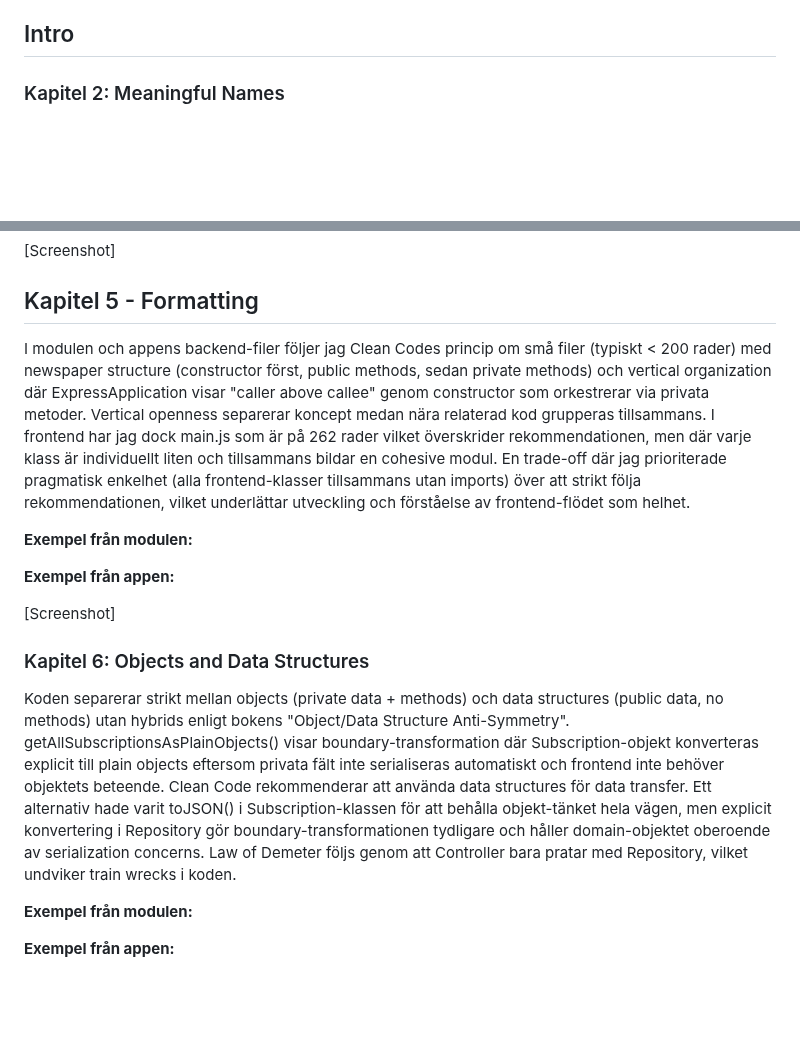
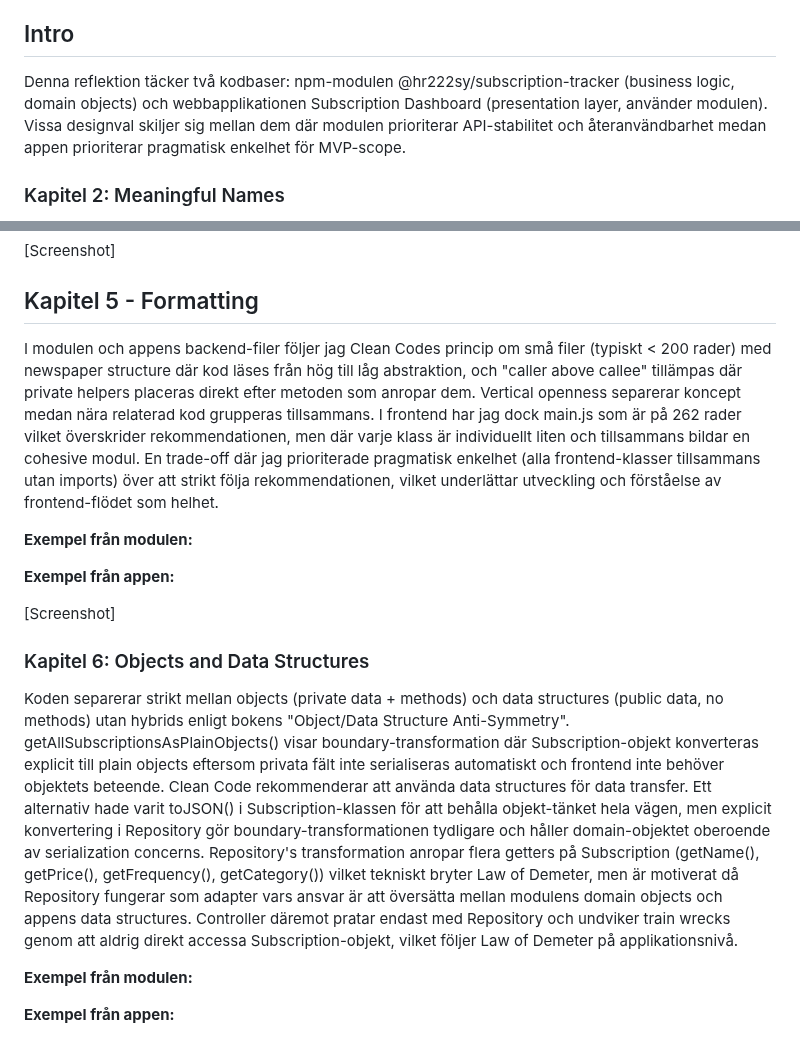
Before and after one commit to HannaRV/subscription-dashboard, a Markdown page: reflektion.md, 2 parts joined by grey strips. Drawn GitHub-style; blank space fills up the shorter version.

Commit message:
Update reflektin.md

```diff
--- a/reflektion.md
+++ b/reflektion.md
@@ -6,6 +6,9 @@
 **Projekt:** Subscription Dashboard
 
 ## Intro
+
+Denna reflektion täcker två kodbaser: npm-modulen @hr222sy/subscription-tracker (business logic, domain objects) och webbapplikationen Subscription Dashboard (presentation layer, använder modulen). Vissa designval skiljer sig mellan dem
+där modulen prioriterar API-stabilitet och återanvändbarhet medan appen prioriterar pragmatisk enkelhet för MVP-scope.
 
 ### Kapitel 2: Meaningful Names
 Både modulen och applikationen följer Clean Codes namngivningsprinciper konsekvent med substantivnamn för klasser och verbnamn för metoder.
@@ -43,7 +46,7 @@ Jag har strävat efter att hålla koden så självdokumenterande som möjligt f
 
 
 ## Kapitel 5 - Formatting
-I modulen och appens backend-filer följer jag Clean Codes princip om små filer (typiskt < 200 rader) med newspaper structure (constructor först, public methods, sedan private methods) och vertical organization där ExpressApplication visar "caller above callee" genom constructor som orkestrerar via privata metoder. Vertical openness separerar koncept medan nära relaterad kod grupperas tillsammans. I frontend har jag dock main.js som är på 262 rader vilket överskrider rekommendationen, men där varje klass är individuellt liten och tillsammans bildar en cohesive modul. En trade-off där jag prioriterade pragmatisk enkelhet (alla frontend-klasser tillsammans utan imports) över att strikt följa rekommendationen, vilket underlättar utveckling och förståelse av frontend-flödet som helhet.
+I modulen och appens backend-filer följer jag Clean Codes princip om små filer (typiskt < 200 rader) med newspaper structure där kod läses från hög till låg abstraktion, och "caller above callee" tillämpas där private helpers placeras direkt efter metoden som anropar dem. Vertical openness separerar koncept medan nära relaterad kod grupperas tillsammans. I frontend har jag dock main.js som är på 262 rader vilket överskrider rekommendationen, men där varje klass är individuellt liten och tillsammans bildar en cohesive modul. En trade-off där jag prioriterade pragmatisk enkelhet (alla frontend-klasser tillsammans utan imports) över att strikt följa rekommendationen, vilket underlättar utveckling och förståelse av frontend-flödet som helhet.
 
 
 **Exempel från modulen:**
@@ -55,8 +58,7 @@ I modulen och appens backend-filer följer jag Clean Codes princip om små filer
 
 ### Kapitel 6: Objects and Data Structures
 Koden separerar strikt mellan objects (private data + methods) och data structures (public data, no methods) utan hybrids enligt bokens "Object/Data Structure Anti-Symmetry". getAllSubscriptionsAsPlainObjects() visar boundary-transformation där Subscription-objekt konverteras explicit till plain objects eftersom privata fält inte serialiseras automatiskt
-och frontend inte behöver objektets beteende. Clean Code rekommenderar att använda data structures för data transfer. Ett alternativ hade varit toJSON() i Subscription-klassen för att behålla objekt-tänket hela vägen, men explicit konvertering i Repository gör boundary-transformationen tydligare och håller domain-objektet oberoende av serialization concerns. Law of Demeter följs genom att Controller bara pratar med Repository, vilket undviker train wrecks i koden.
-
+och frontend inte behöver objektets beteende. Clean Code rekommenderar att använda data structures för data transfer. Ett alternativ hade varit toJSON() i Subscription-klassen för att behålla objekt-tänket hela vägen, men explicit konvertering i Repository gör boundary-transformationen tydligare och håller domain-objektet oberoende av serialization concerns. Repository's transformation anropar flera getters på Subscription (getName(), getPrice(), getFrequency(), getCategory()) vilket tekniskt bryter Law of Demeter, men är motiverat då Repository fungerar som adapter vars ansvar är att översätta mellan modulens domain objects och appens data structures. Controller däremot pratar endast med Repository och undviker train wrecks genom att aldrig direkt accessa Subscription-objekt, vilket följer Law of Demeter på applikationsnivå.
 
 **Exempel från modulen:**
 
```
Also changed, not shown: other parts of reflektion.md (+1 -1 lines).
